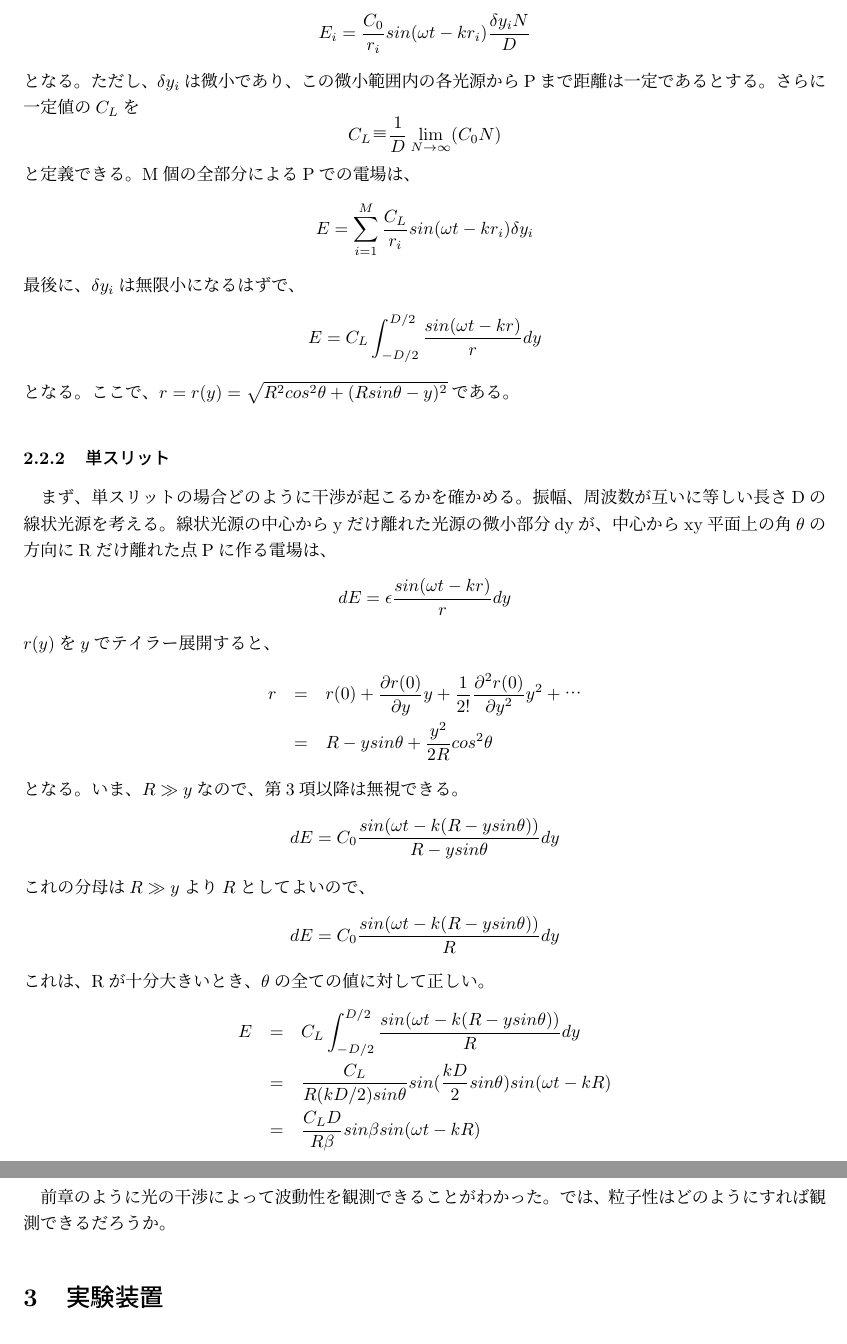
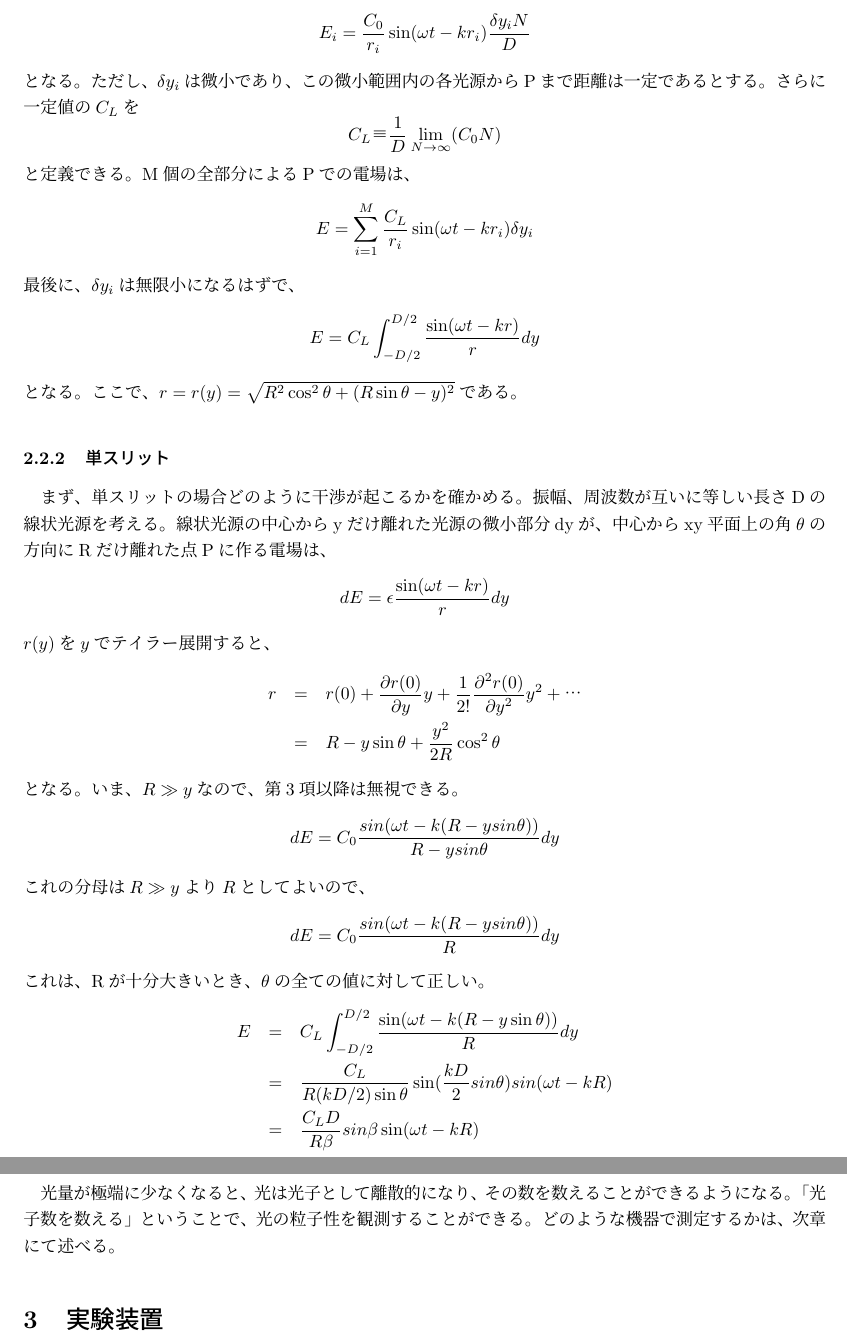
Before and after one commit to YuiWashizu/SummerChallenge2018, a LaTeX document (20180702_SummerChallenge2018.tex): two parts of pages 3 and 6 of 6, joined at a grey line, cut so that both start at the same text. Compiled offline with upLaTeX and dvipdfmx.

Commit message:
add subsection

```diff
--- a/20180702_SummerChallenge2018.tex
+++ b/20180702_SummerChallenge2018.tex
@@ -52,7 +52,7 @@ E_j = \frac{C_0}{r_j} sin(\omega t - k r_j)
 \clearpage
 このとき$\delta y_i$がPに作る電場は、
 \[
-E_i = \frac{C_0}{r_i} sin(\omega t- k r_i ) \frac{\delta y_i N}{D}
+E_i = \frac{C_0}{r_i} \sin(\omega t- k r_i ) \frac{\delta y_i N}{D}
 \]
 となる。ただし、$\delta y_i$は微小であり、この微小範囲内の各光源からPまで距離は一定であるとする。さらに一定値の$C_L$を
 \[
@@ -60,24 +60,24 @@ C_L ≡ \frac{1}{D}  \lim_{N \to \infty} (C_0 N)
 \]
 と定義できる。M個の全部分によるPでの電場は、
 \[
-E = \sum_{i=1}^M \frac{C_L}{r_i} sin(\omega t - k r_i) \delta y_i
+E = \sum_{i=1}^M \frac{C_L}{r_i} \sin(\omega t - k r_i) \delta y_i
 \]
 最後に、$\delta y_i$は無限小になるはずで、
 \[
-E = C_L \int_{-D/2}^{D/2} \frac{sin(\omega t - k r)}{r} dy
+E = C_L \int_{-D/2}^{D/2} \frac{\sin(\omega t - k r)}{r} dy
 \]
-となる。ここで、$r = r(y)=\sqrt{R^2 cos^2 \theta + (Rsin \theta - y )^2}$である。
+となる。ここで、$r = r(y)=\sqrt{R^2 \cos^2 \theta + (R\sin \theta - y )^2}$である。
 
 
 \subsubsection{単スリット}
 まず、単スリットの場合どのように干渉が起こるかを確かめる。振幅、周波数が互いに等しい長さDの線状光源を考える。線状光源の中心からyだけ離れた光源の微小部分dyが、中心からxy平面上の角$\theta$の方向にRだけ離れた点Pに作る電場は、
 \[
-dE = \epsilon \frac{sin(\omega t - kr)}{r} dy
+dE = \epsilon \frac{\sin(\omega t - kr)}{r} dy
 \]
 $r(y)$を$y$でテイラー展開すると、
 \begin{eqnarray*}
 r &=&r(0) + \frac{\partial r(0)}{\partial y} y + \frac{1}{2!} \frac{\partial^2 r(0)}{\partial y^2} y^2 +  …\\
-&=&R - ysin\theta + \frac{y^2}{2R} cos^2 \theta
+&=&R - y\sin\theta + \frac{y^2}{2R} \cos^2 \theta
 \end{eqnarray*}
 となる。いま、$R \gg y$なので、第3項以降は無視できる。
 \[
@@ -89,8 +89,8 @@ dE = C_0 \frac{sin(\omega t -k(R- ysin\theta ))}{R} dy
 \]
 これは、Rが十分大きいとき、$\theta$の全ての値に対して正しい。
 \begin{eqnarray*}
-E &=& C_L \int_{-D/2}^{D/2} \frac{sin(\omega t - k( R - ysin\theta ))}{R} dy \\
+E &=& C_L \int_{-D/2}^{D/2} \frac{\sin(\omega t - k( R - y\sin\theta ))}{R} dy \\
 %&=& \frac{C_L}{R} \int_{-D/2}^{D/2} sin(\omega t - k( R - ysin\theta )) \\
-&=& \frac{C_L}{R(kD/2)sin\theta} sin(\frac{kD}{2} sin\theta) sin(\omega t -kR) \\
-&=& \frac{C_L D}{R\beta} sin\beta sin(\omega t - kR)
+&=& \frac{C_L}{R(kD/2)\sin\theta} \sin(\frac{kD}{2} sin\theta) sin(\omega t -kR) \\
+&=& \frac{C_L D}{R\beta} sin\beta \sin(\omega t - kR)
 \end{eqnarray*}
@@ -159,14 +159,14 @@ I(\theta) = 4I_0 (\frac{sin \beta}{\beta})^2 cos^2 \alpha
 \end{center}
 \end{figure}
 
-\subsection{参考文献}
+\subsubsection{参考文献}
 \begin{itemize}
 \item 「フーリエ光学(第3版)」森北博巳（森北出版株式会社）2012年初版
 \end{itemize}
 \clearpage
 
-\subsection{光の粒子性と波動性}
-前章のように光の干渉によって波動性を観測できることがわかった。では、粒子性はどのようにすれば観測できるだろうか。
+\subsection{光子を数える}
+光量が極端に少なくなると、光は光子として離散的になり、その数を数えることができるようになる。「光子数を数える」ということで、光の粒子性を観測することができる。どのような機器で測定するかは、次章にて述べる。
 
 \section{実験装置}
 \subsection{実験のセットアップ}
```
Also changed, not shown: 20180702_SummerChallenge2018.tex (16 more changed lines).
